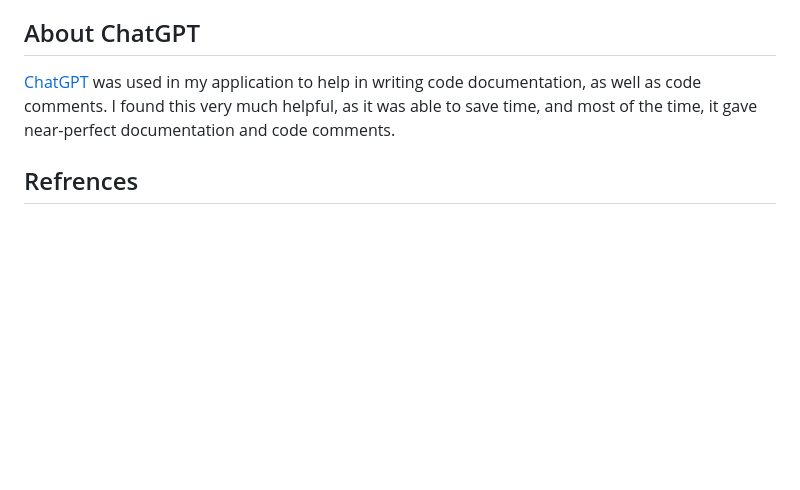
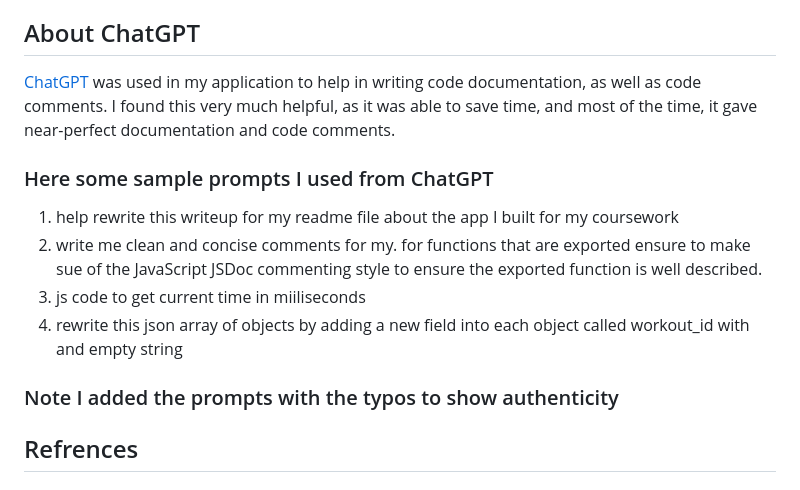
Before and after one commit to devevangel/web-prog-coursework, a Markdown page: README.md, the part around the change. Rendered like a GitHub page; blank space fills up the shorter version.

Commit message:
Added GPT prompts

```diff
--- a/README.md
+++ b/README.md
@@ -74,6 +74,14 @@ I chose the current structure of my codebase to avoid issues of plagiarism. Many
 
 [ChatGPT](https://arxiv.org/abs/2303.08774) was used in my application to help in writing code documentation, as well as code comments. I found this very much helpful, as it was able to save time, and most of the time, it gave near-perfect documentation and code comments.
 
+### Here some sample prompts I used from ChatGPT
+1. help rewrite this writeup for my readme file about the app I built for my coursework
+2. write me clean and concise comments for my. for functions that are exported ensure to make sue of the JavaScript JSDoc commenting style to ensure the exported function is well described.
+3. js code to get current time in miiliseconds
+4. rewrite this json array of objects by adding a new field into each object called workout_id with and empty string
+
+### Note I added the prompts with the typos to show authenticity
+
 ## Refrences
 
 #### ChatGPT
```
